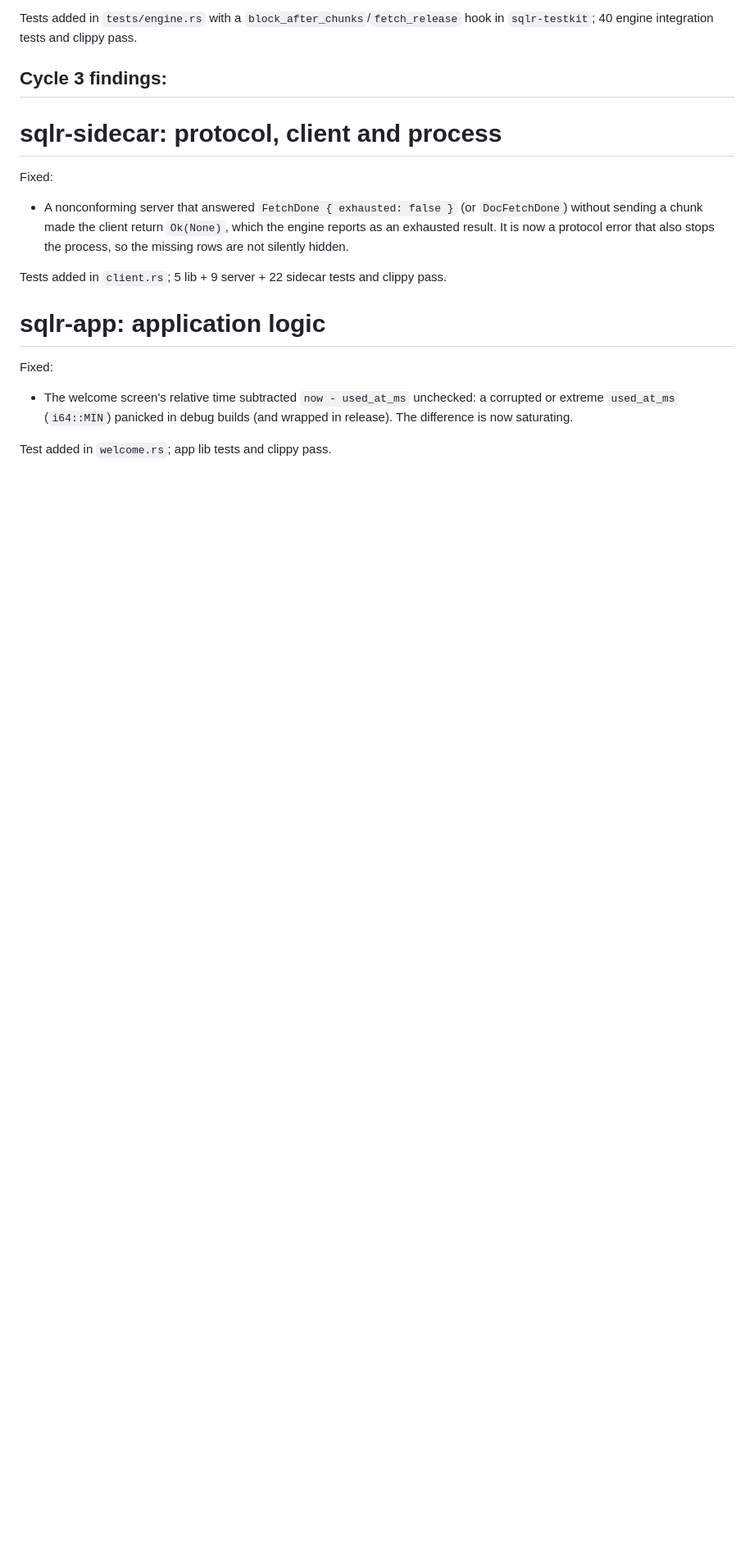
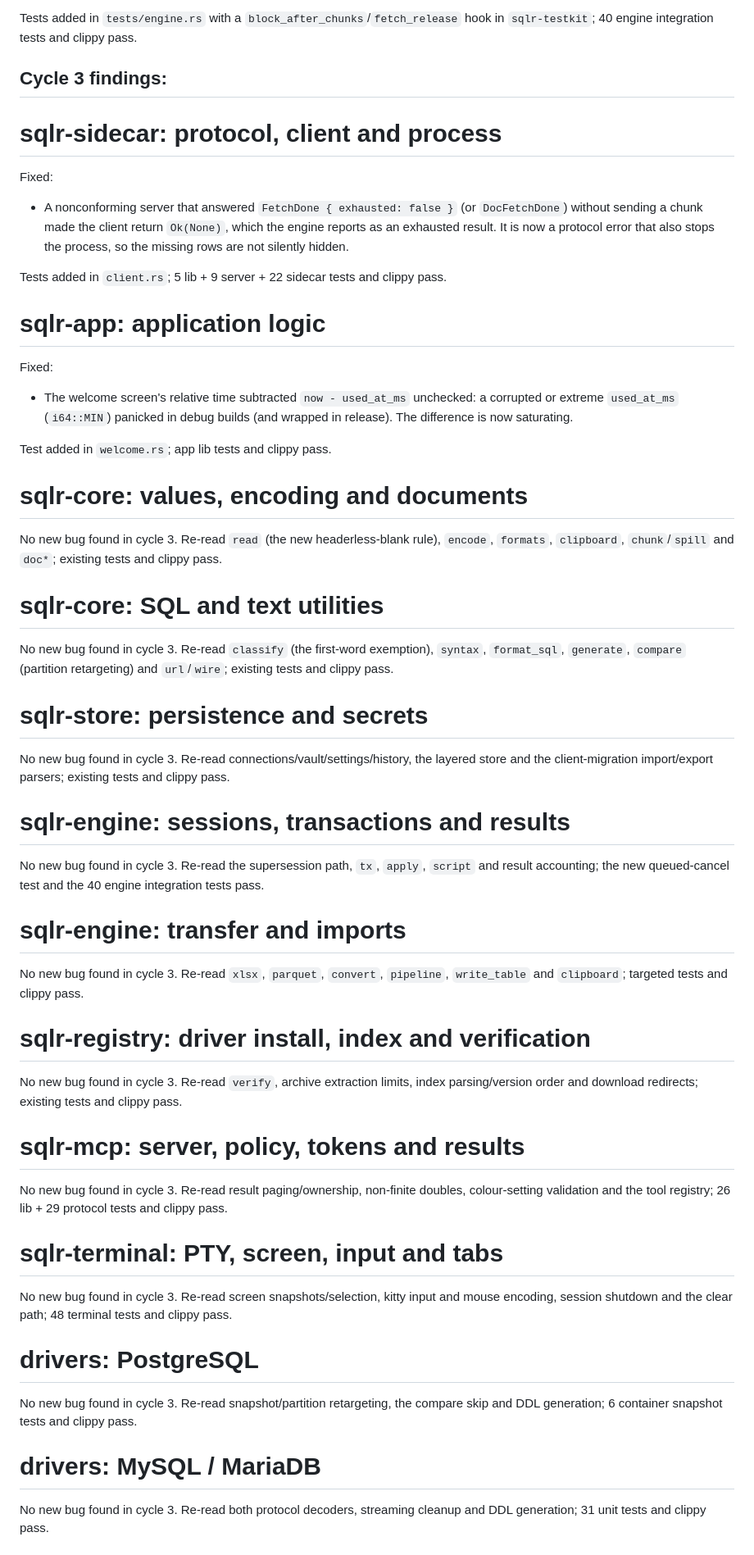
Before and after one commit to mceck/sqlr, a Markdown page: find-bugs.md, the part around one of its changes. Shown at 82% size. GitHub-like rendering; blank space fills up the shorter version.

Commit message:
docs(find-bugs): record the cycle 3 clean sections
Note the sections re-read without a new finding in cycle 3.

```diff
--- a/find-bugs.md
+++ b/find-bugs.md
@@ -322,3 +322,34 @@ Fixed:
 - The welcome screen's relative time subtracted `now - used_at_ms` unchecked: a corrupted or extreme `used_at_ms` (`i64::MIN`) panicked in debug builds (and wrapped in release). The difference is now saturating.
 
 Test added in `welcome.rs`; app lib tests and clippy pass.
+
+# sqlr-core: values, encoding and documents
+No new bug found in cycle 3. Re-read `read` (the new headerless-blank rule), `encode`, `formats`, `clipboard`, `chunk`/`spill` and `doc*`; existing tests and clippy pass.
+
+# sqlr-core: SQL and text utilities
+No new bug found in cycle 3. Re-read `classify` (the first-word exemption), `syntax`, `format_sql`, `generate`, `compare` (partition retargeting) and `url`/`wire`; existing tests and clippy pass.
+
+# sqlr-store: persistence and secrets
+No new bug found in cycle 3. Re-read connections/vault/settings/history, the layered store and the client-migration import/export parsers; existing tests and clippy pass.
+
+# sqlr-engine: sessions, transactions and results
+No new bug found in cycle 3. Re-read the supersession path, `tx`, `apply`, `script` and result accounting; the new queued-cancel test and the 40 engine integration tests pass.
+
+# sqlr-engine: transfer and imports
+No new bug found in cycle 3. Re-read `xlsx`, `parquet`, `convert`, `pipeline`, `write_table` and `clipboard`; targeted tests and clippy pass.
+
+# sqlr-registry: driver install, index and verification
+No new bug found in cycle 3. Re-read `verify`, archive extraction limits, index parsing/version order and download redirects; existing tests and clippy pass.
+
+# sqlr-mcp: server, policy, tokens and results
+No new bug found in cycle 3. Re-read result paging/ownership, non-finite doubles, colour-setting validation and the tool registry; 26 lib + 29 protocol tests and clippy pass.
+
+# sqlr-terminal: PTY, screen, input and tabs
+No new bug found in cycle 3. Re-read screen snapshots/selection, kitty input and mouse encoding, session shutdown and the clear path; 48 terminal tests and clippy pass.
+
+# drivers: PostgreSQL
+No new bug found in cycle 3. Re-read snapshot/partition retargeting, the compare skip and DDL generation; 6 container snapshot tests and clippy pass.
+
+# drivers: MySQL / MariaDB
+No new bug found in cycle 3. Re-read both protocol decoders, streaming cleanup and DDL generation; 31 unit tests and clippy pass.
+
```
Also changed, not shown: other parts of find-bugs.md (+37 -17 lines).
